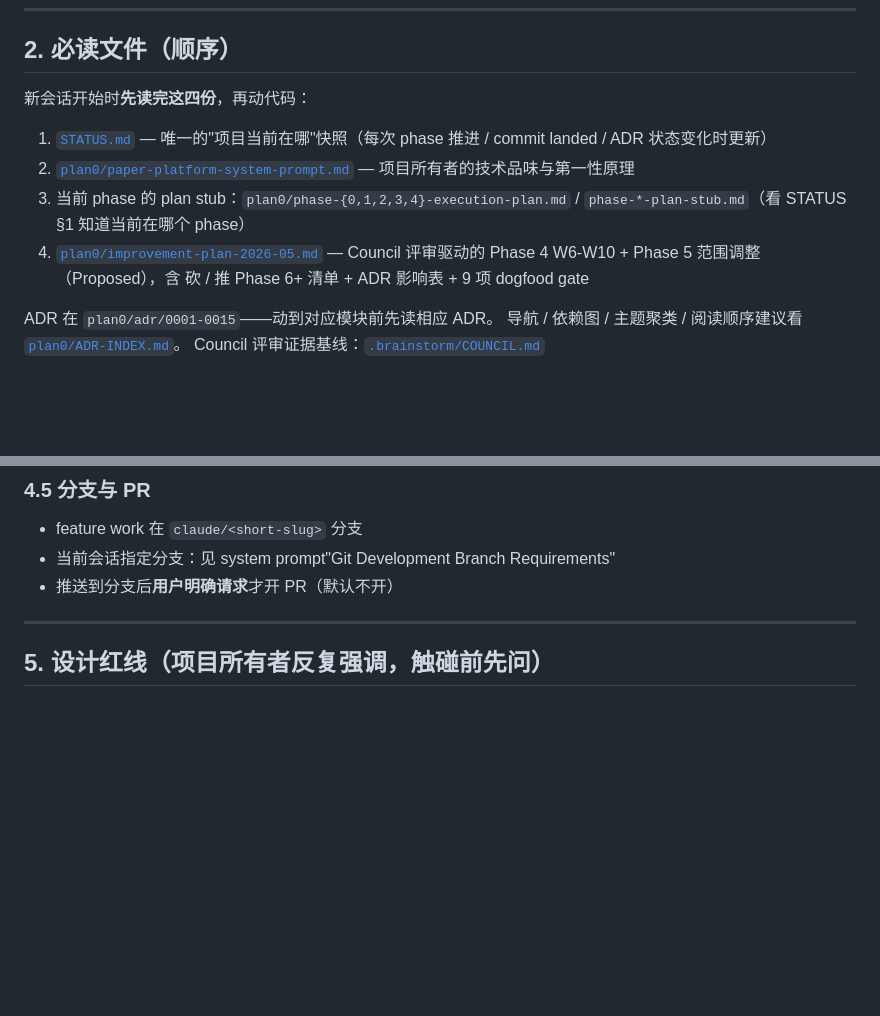
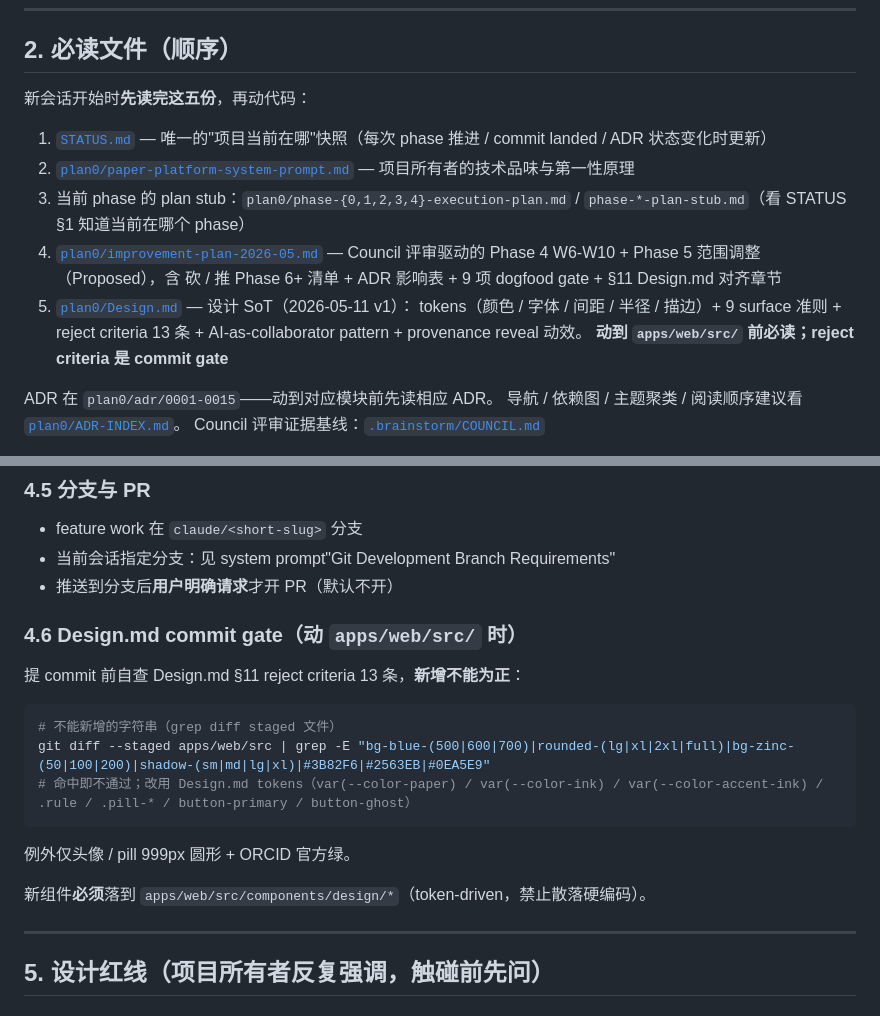
Before and after one commit to watterfall/collaborationtool, a Markdown page: CLAUDE.md, 2 parts joined by grey strips. Rendered like a GitHub page; blank space fills up the shorter version.

````diff
--- a/CLAUDE.md
+++ b/CLAUDE.md
@@ -31,7 +31,7 @@
 
 ## 2. 必读文件（顺序）
 
-新会话开始时**先读完这四份**，再动代码：
+新会话开始时**先读完这五份**，再动代码：
 
 1. [`STATUS.md`](./STATUS.md) — 唯一的"项目当前在哪"快照（每次 phase
    推进 / commit landed / ADR 状态变化时更新）
@@ -40,7 +40,12 @@
    `phase-*-plan-stub.md`（看 STATUS §1 知道当前在哪个 phase）
 4. [`plan0/improvement-plan-2026-05.md`](./plan0/improvement-plan-2026-05.md)
    — Council 评审驱动的 Phase 4 W6-W10 + Phase 5 范围调整（Proposed），含
-   砍 / 推 Phase 6+ 清单 + ADR 影响表 + 9 项 dogfood gate
+   砍 / 推 Phase 6+ 清单 + ADR 影响表 + 9 项 dogfood gate +
+   §11 Design.md 对齐章节
+5. [`plan0/Design.md`](./plan0/Design.md) — 设计 SoT（2026-05-11 v1）：
+   tokens（颜色 / 字体 / 间距 / 半径 / 描边）+ 9 surface 准则 + reject
+   criteria 13 条 + AI-as-collaborator pattern + provenance reveal 动效。
+   **动到 `apps/web/src/` 前必读；reject criteria 是 commit gate**
 
 ADR 在 `plan0/adr/0001-0015`——动到对应模块前先读相应 ADR。
 导航 / 依赖图 / 主题聚类 / 阅读顺序建议看 [`plan0/ADR-INDEX.md`](./plan0/ADR-INDEX.md)。
@@ -128,6 +133,20 @@ P4(3): W1 plugin install backend — capability prompt + sandbox descriptor + 13
 - feature work 在 `claude/<short-slug>` 分支
 - 当前会话指定分支：见 system prompt"Git Development Branch Requirements"
 - 推送到分支后**用户明确请求**才开 PR（默认不开）
+
+### 4.6 Design.md commit gate（动 `apps/web/src/` 时）
+
+提 commit 前自查 Design.md §11 reject criteria 13 条，**新增不能为正**：
+
+```bash
+# 不能新增的字符串（grep diff staged 文件）
+git diff --staged apps/web/src | grep -E "bg-blue-(500|600|700)|rounded-(lg|xl|2xl|full)|bg-zinc-(50|100|200)|shadow-(sm|md|lg|xl)|#3B82F6|#2563EB|#0EA5E9"
+# 命中即不通过；改用 Design.md tokens（var(--color-paper) / var(--color-ink) / var(--color-accent-ink) / .rule / .pill-* / button-primary / button-ghost）
+```
+
+例外仅头像 / pill 999px 圆形 + ORCID 官方绿。
+
+新组件**必须**落到 `apps/web/src/components/design/*`（token-driven，禁止散落硬编码）。
 
 ---
 
````
Also changed, not shown: plan0/improvement-plan-2026-05.md (+45 -0 lines).
